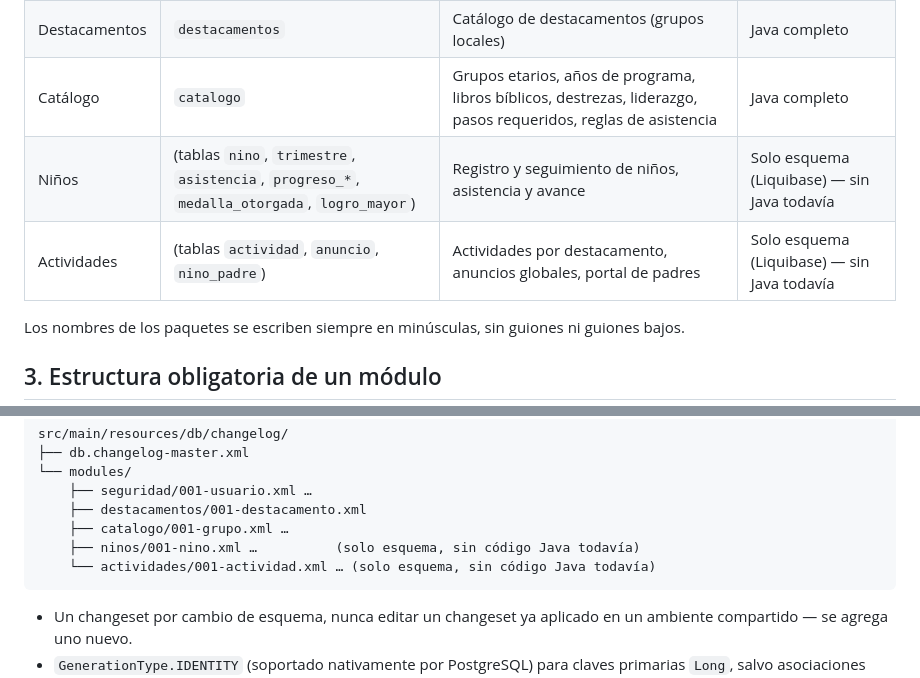
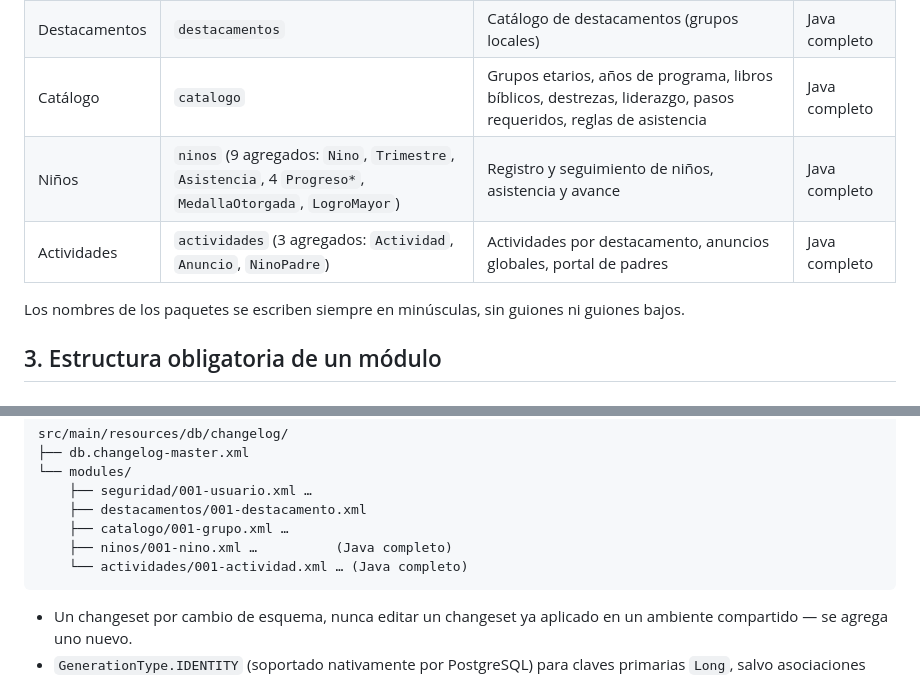
Before and after one commit to EPUAQUE/ascenso-erp, a Markdown page: ascenso-backend/ARCHITECTURE.md, 2 parts joined by grey strips. Drawn GitHub-style.

````diff
--- a/ascenso-backend/ARCHITECTURE.md
+++ b/ascenso-backend/ARCHITECTURE.md
@@ -32,8 +32,8 @@ Cada módulo de negocio vive directamente bajo este paquete raíz:
 | Seguridad | `seguridad` | Usuarios, roles, permisos, autenticación JWT | Java completo |
 | Destacamentos | `destacamentos` | Catálogo de destacamentos (grupos locales) | Java completo |
 | Catálogo | `catalogo` | Grupos etarios, años de programa, libros bíblicos, destrezas, liderazgo, pasos requeridos, reglas de asistencia | Java completo |
-| Niños | (tablas `nino`, `trimestre`, `asistencia`, `progreso_*`, `medalla_otorgada`, `logro_mayor`) | Registro y seguimiento de niños, asistencia y avance | Solo esquema (Liquibase) — sin Java todavía |
-| Actividades | (tablas `actividad`, `anuncio`, `nino_padre`) | Actividades por destacamento, anuncios globales, portal de padres | Solo esquema (Liquibase) — sin Java todavía |
+| Niños | `ninos` (9 agregados: `Nino`, `Trimestre`, `Asistencia`, 4 `Progreso*`, `MedallaOtorgada`, `LogroMayor`) | Registro y seguimiento de niños, asistencia y avance | Java completo |
+| Actividades | `actividades` (3 agregados: `Actividad`, `Anuncio`, `NinoPadre`) | Actividades por destacamento, anuncios globales, portal de padres | Java completo |
 
 Los nombres de los paquetes se escriben siempre en minúsculas, sin guiones ni
 guiones bajos.
@@ -253,8 +253,8 @@ src/main/resources/db/changelog/
     ├── seguridad/001-usuario.xml …
     ├── destacamentos/001-destacamento.xml
     ├── catalogo/001-grupo.xml …
-    ├── ninos/001-nino.xml …          (solo esquema, sin código Java todavía)
-    └── actividades/001-actividad.xml … (solo esquema, sin código Java todavía)
+    ├── ninos/001-nino.xml …          (Java completo)
+    └── actividades/001-actividad.xml … (Java completo)
 ```
 
 - Un changeset por cambio de esquema, nunca editar un changeset ya aplicado en un
````
Also changed, not shown: README.md (+15 -5 lines).
